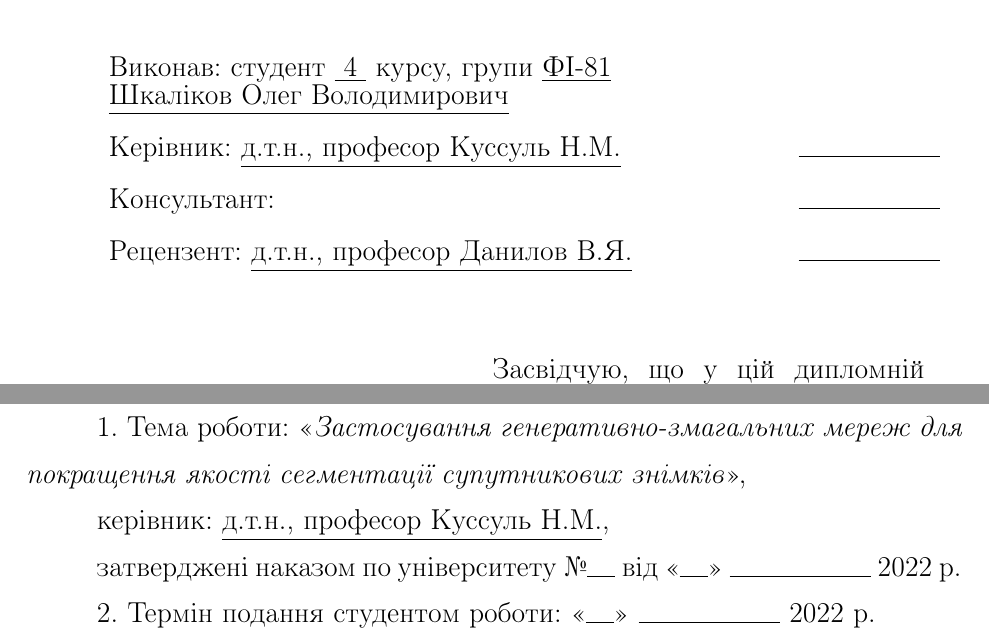
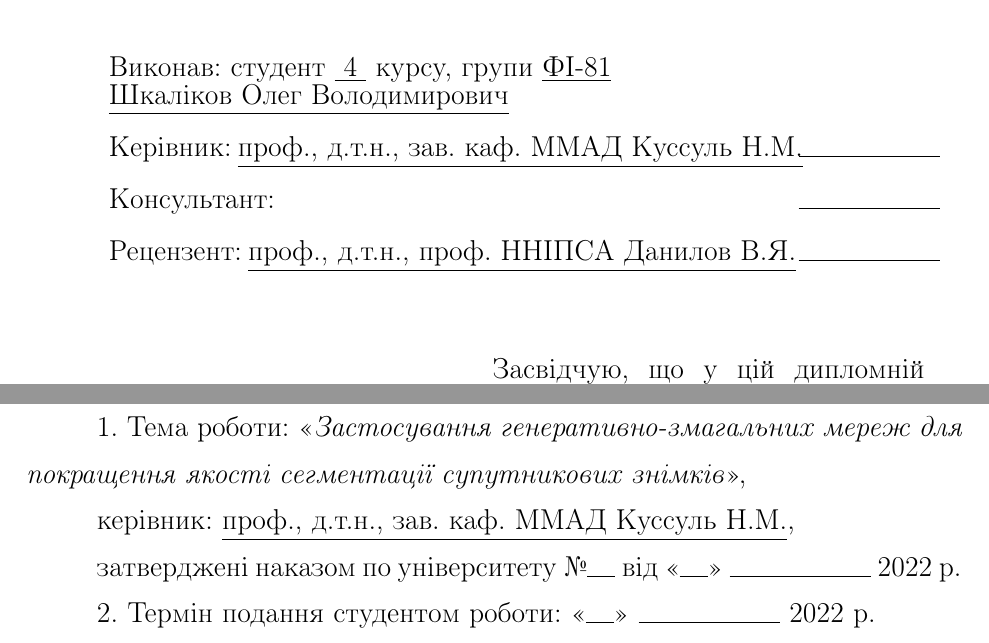
Before and after one commit to ShkalikovOleh/bachelor-diploma, a LaTeX thesis (thesis/thesis.tex, which reads thesis/03_data.tex): two parts of pages 1 and 2 of 56, joined at a grey line, cut so that both start at the same text. Compiled offline with pdfLaTeX.

Commit message:
Fix regalias and add pdf

```diff
--- a/thesis/03_data.tex
+++ b/thesis/03_data.tex
@@ -13,7 +13,7 @@
 \newcommand{\supervisorFio}            % Науковий керівник, ПІБ повністю
 {Куссуль Н.М.}
 \newcommand{\supervisorRegalia}        % Науковий керівник: звання, степінь, посада
-{д.т.н., професор}
+{проф., д.т.н., зав. каф. ММАД}
 
 \newcommand{\consultFio}               % Консультант, ПІБ повністю
 {}
@@ -25,7 +25,7 @@
 \newcommand{\reviewerFio}              % Рецензент, ПІБ повністю
 {Данилов В.Я.}
 \newcommand{\reviewerRegalia}          % Рецензент: звання, степінь, посада
-{д.т.н., професор}
+{проф., д.т.н., проф. ННІПСА}
 
 \newcommand{\YearOfDefence}            % рік захисту
 {2022}
```
Also changed, not shown: thesis/thesis.pdf (added).
